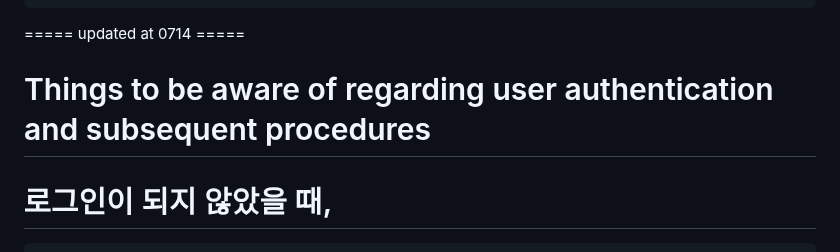
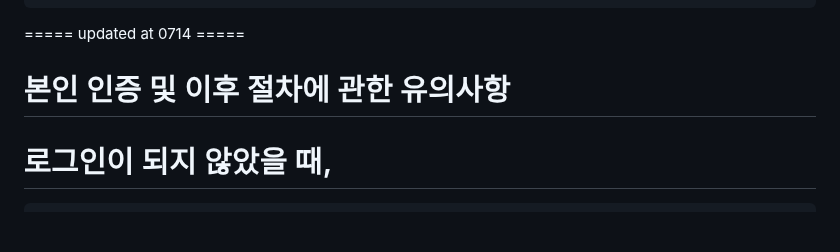
Before and after one commit to FutureMaker0/django_webex, a Markdown page: README.md, the part around the change. Rendered like a GitHub page; blank space fills up the shorter version.

```diff
--- a/README.md
+++ b/README.md
@@ -81,7 +81,7 @@
 
 ===== updated at 0714 =====
 
-# Things to be aware of regarding user authentication and subsequent procedures
+# 본인 인증 및 이후 절차에 관한 유의사항
   # 로그인이 되지 않았을 때,
     - blog/list 페이지 진입 시, 미로그인 상태임 인지용 문구 노출, 게시글 작성 버튼 클릭 시 로그인 페이지로 전환
     - 전체 리스트 및 특정 포스트 내용을 확인할 수는 있으나, 포스트/댓글/해시태그에 대한 수정 및 삭제 등 조작 불가
```
